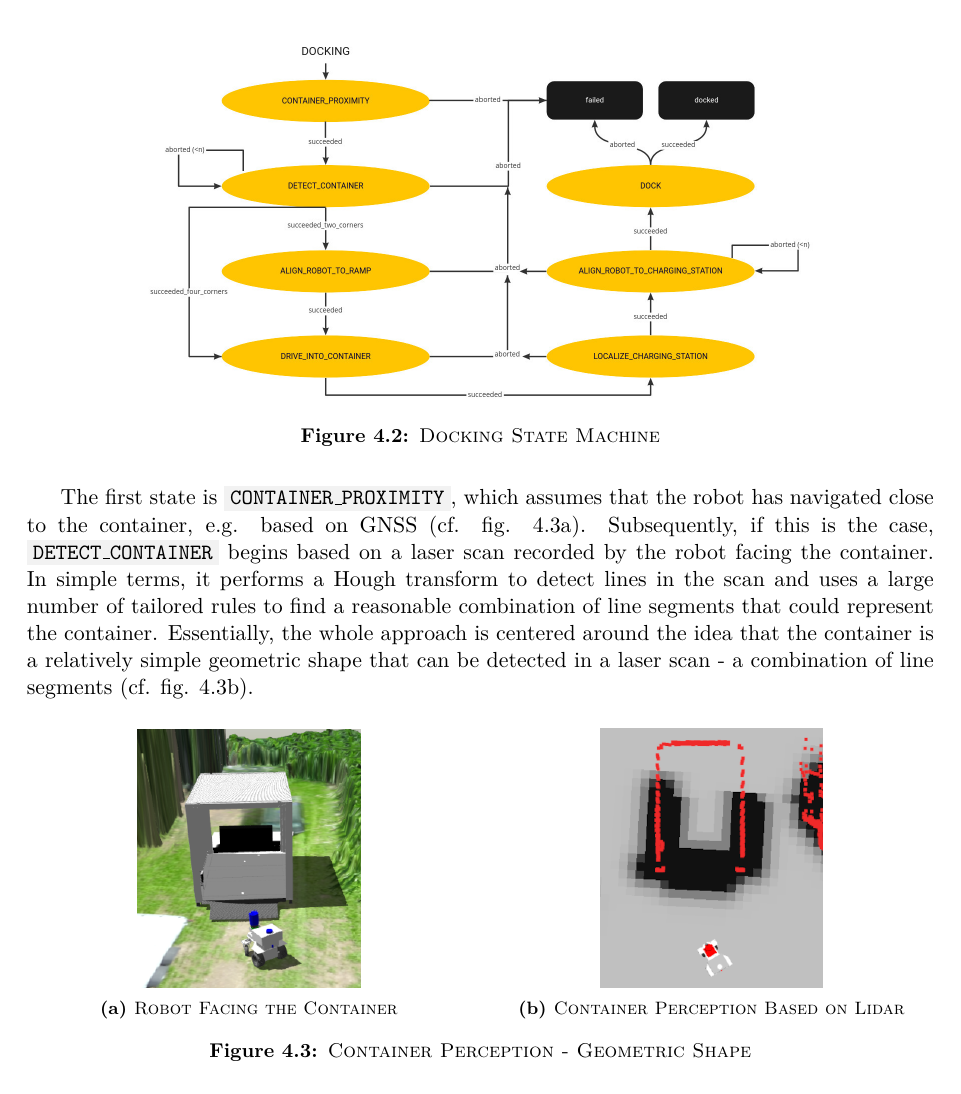
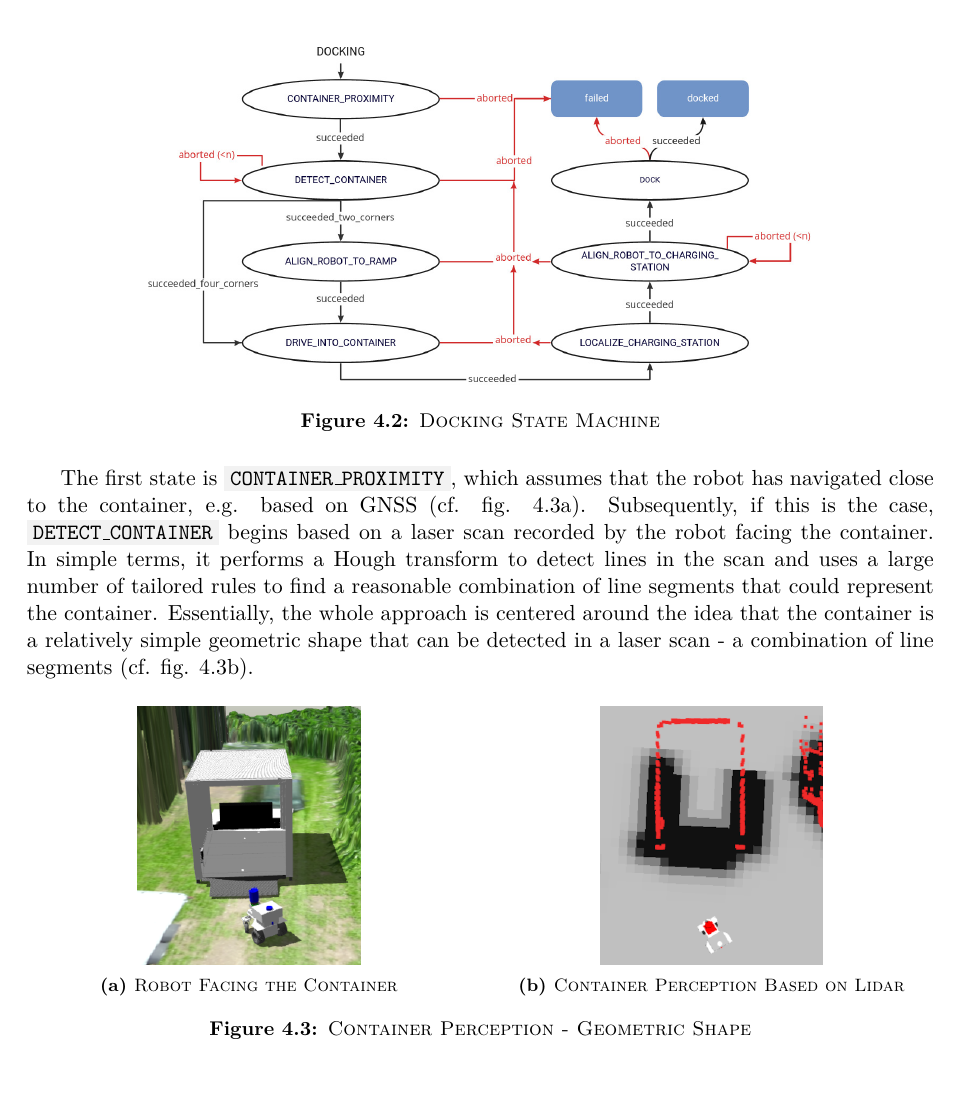
Before and after one commit to tbohne/msc, a LaTeX thesis (thesis/thesis.tex): part of page 99 of 123, cut so that both start at the same text. Compiled offline with pdfLaTeX.

Commit message:
refine docking SMACH

```diff
--- a/thesis/thesis.tex
+++ b/thesis/thesis.tex
@@ -2729,7 +2729,7 @@ patch scenario. Yet, in the container scenario, \code{return\_to\_base} includes
 \ref{fig:docking_smach} is executed.
 \begin{figure}[H]
     \centering
-    \includegraphics[width=0.75\textwidth]{pics/docking_smach.jpg}
+    \includegraphics[width=0.75\textwidth]{pics/docking_smach.png}
     \caption{\textsc{Docking State Machine}}
     \label{fig:docking_smach}
 \end{figure}
```
Also changed, not shown: thesis/pics/docking_smach.png (added).
